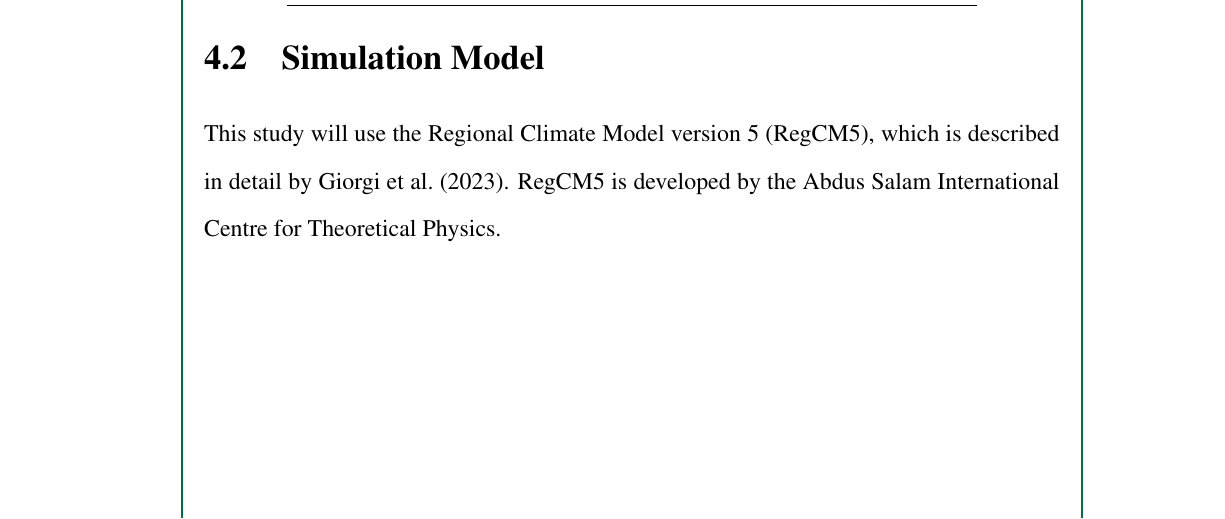
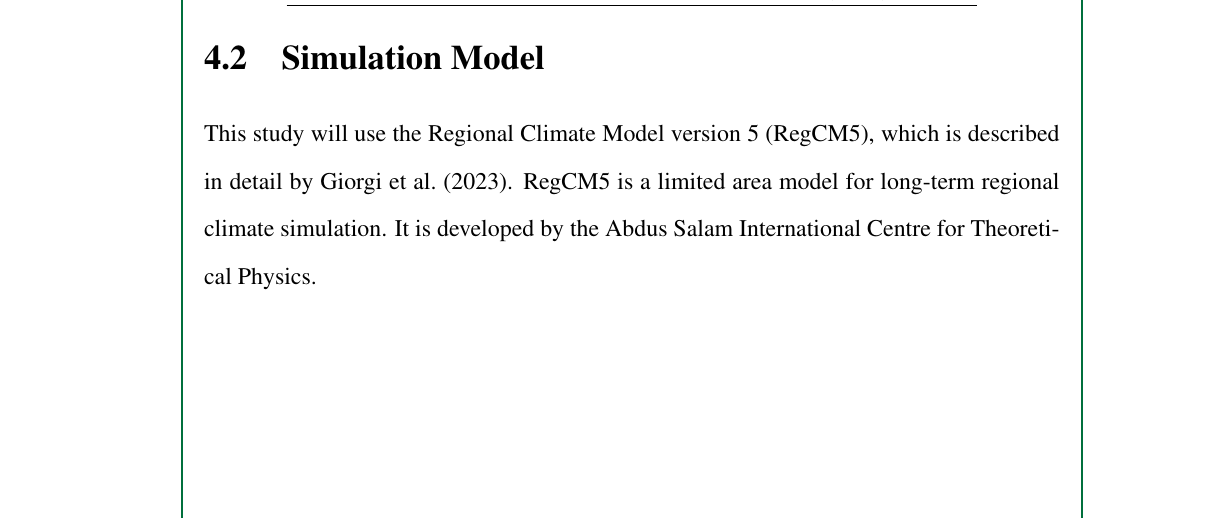
Before and after one commit to ericson-domingo-ug/thesis-latex, a LaTeX thesis (thesis.tex, which reads body/method.tex): part of page 25 of 31, cut so that both start at the same text. Compiled offline with pdfLaTeX.

Commit message:
Add sentence about RegCM

```diff
--- a/body/method.tex
+++ b/body/method.tex
@@ -23,7 +23,8 @@
 
 \section{Simulation Model}
 	This study will use the Regional Climate Model version 5 (RegCM5), which is described in detail by \textcite{Giorgi2023}.
-	RegCM5 is developed by the Abdus Salam International Centre for Theoretical Physics.
+	RegCM5 is a limited area model for long-term regional climate simulation.
+	It is developed by the Abdus Salam International Centre for Theoretical Physics.
 
 	\begin{table}
 		\label{tab:physics-schemes}
```
